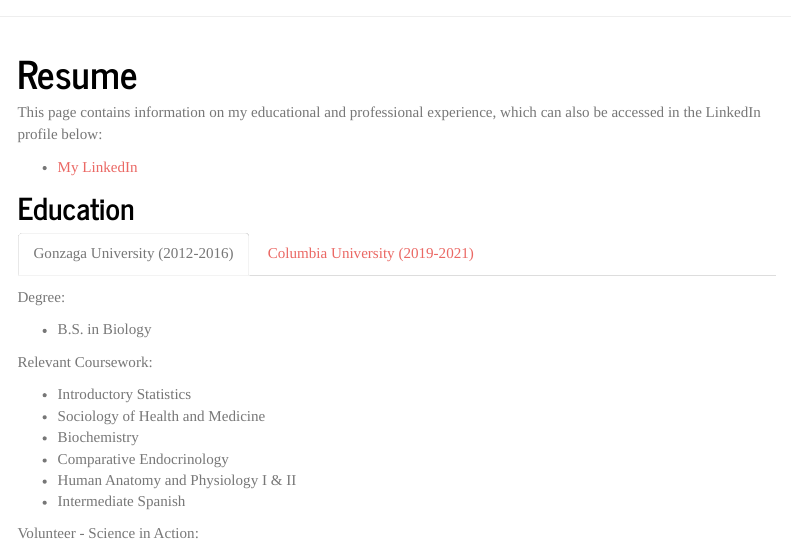
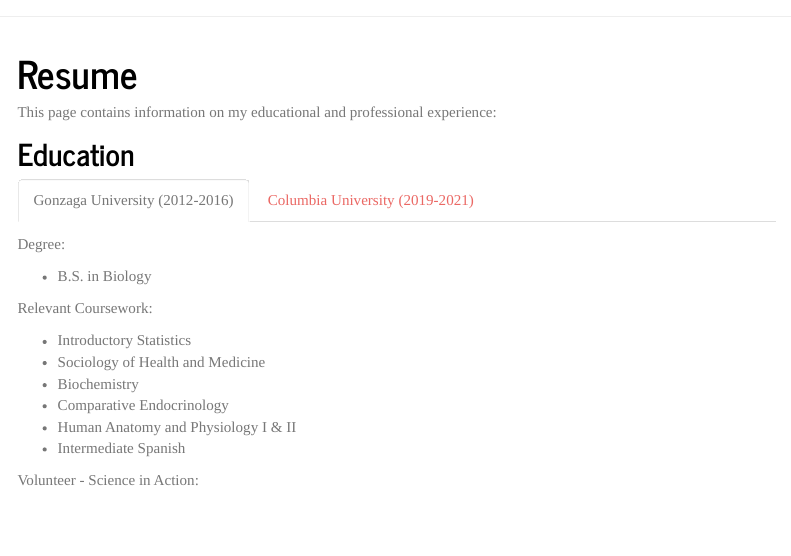
Before and after one commit to briggsh29/briggsh29.github.io, an R Markdown document (resume.Rmd): the page in a window 1100 px wide, from its top. Rendered offline with R 4.5, knitr and Pandoc, with nearby package versions; menus at the side of the page are left out.

Commit message:
fixed resume

```diff
--- a/resume.Rmd
+++ b/resume.Rmd
@@ -6,9 +6,7 @@
     toc_float: true
 ---
 
-This page contains information on my educational and professional experience, which can also be accessed in the LinkedIn profile below:
-
-* [My LinkedIn](https://www.linkedin.com/in/hannah-briggs-47ab08134/)
+This page contains information on my educational and professional experience:
 
 ## Education {.tabset}
 
```
